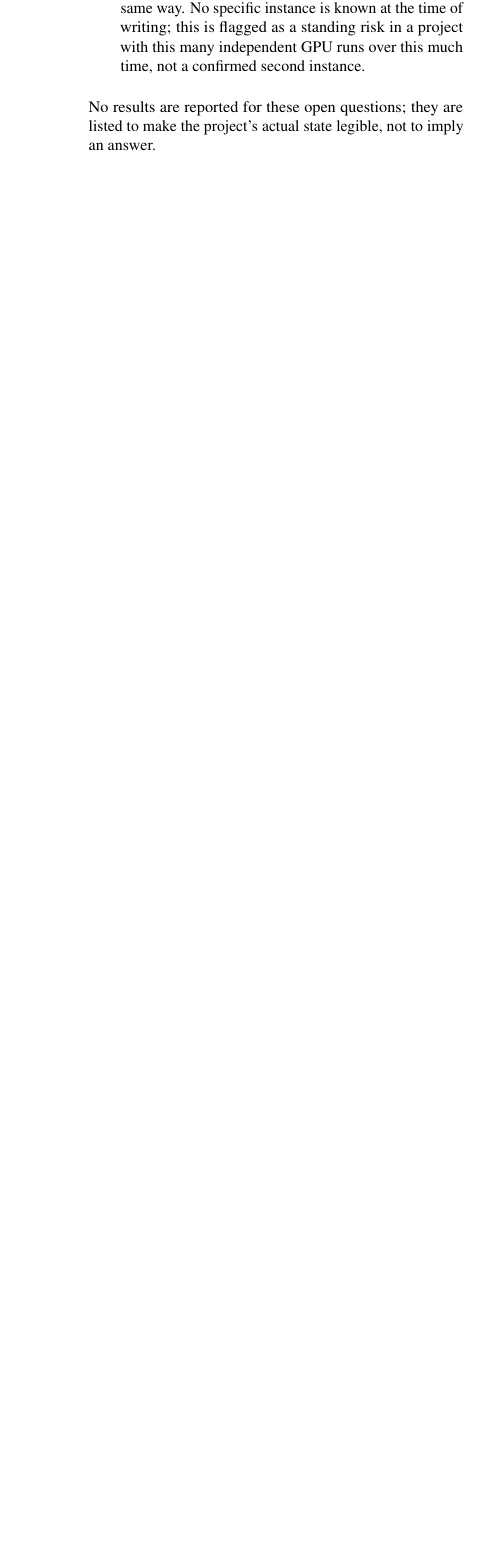
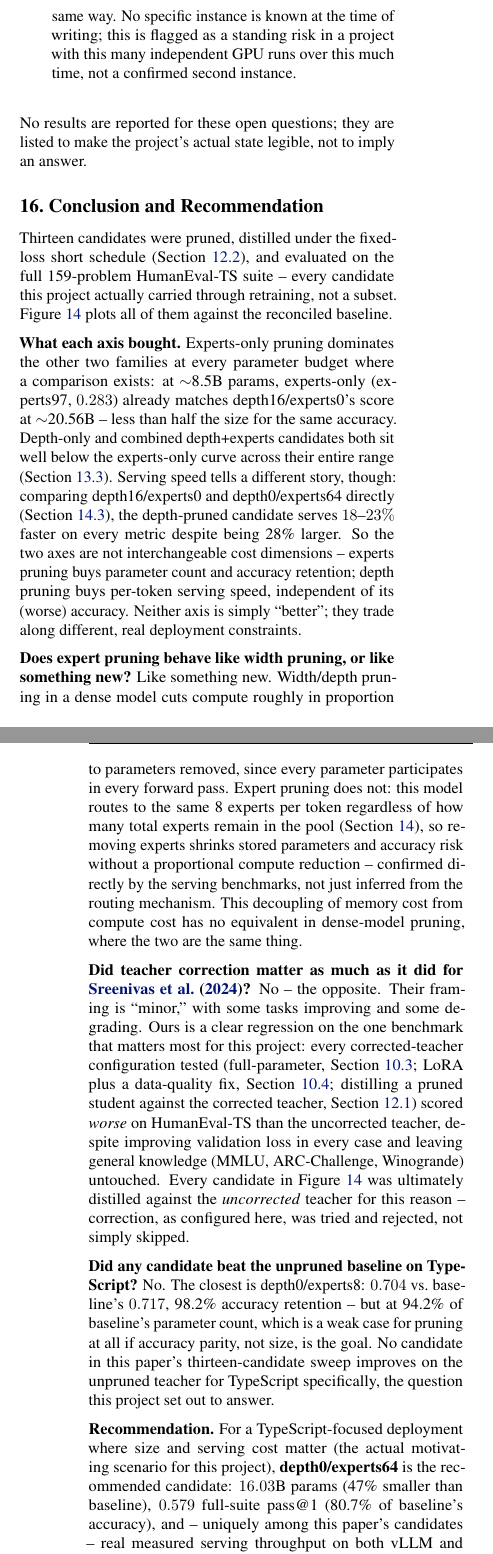
Before and after one commit to SartajBhuvaji/bonsai, a LaTeX paper (docs/latex/main.tex): part of one column of page 22 of 23 before the commit and two parts of the columns of pages 22 and 23 of 24 after it, the two joined at a grey line, cut so that both start at the same text, the shorter picture padded with empty space. Compiled offline with pdfLaTeX.

Commit message:
Write Phase 5 final results: every candidate, recommendation, conclusion (#86)

```diff
--- a/docs/latex/main.tex
+++ b/docs/latex/main.tex
@@ -2219,3 +2227,11 @@ resolved prematurely:
 No results are reported for these open questions; they are listed to make
 the project's actual state legible, not to imply an answer.
 
+\section{Conclusion and Recommendation}
+\label{sec:conclusion}
+
+Thirteen candidates were pruned, distilled under the fixed-loss short
+schedule (\cref{sec:phase4-short-schedule}), and evaluated on the full
+159-problem HumanEval-TS suite -- every candidate this project actually
+carried through retraining, not a subset. \cref{fig:final-results} plots
+all of them against the reconciled baseline.
@@ -2221,0 +2244,60 @@ the project's actual state legible, not to imply an answer.
+\label{fig:final-results}
+\end{figure}
+
+\textbf{What each axis bought.} Experts-only pruning dominates the other
+two families at every parameter budget where a comparison exists: at
+$\sim$8.5B params, experts-only (experts97, $0.283$) already matches
+depth16/experts0's score at $\sim$20.56B -- less than half the size for
+the same accuracy. Depth-only and combined depth+experts candidates both
+sit well below the experts-only curve across their entire range
+(\cref{sec:depth-vs-experts}). Serving speed tells a different story,
+though: comparing depth16/experts0 and depth0/experts64 directly
+(\cref{sec:inference-benchmark-hypothesis}), the depth-pruned candidate
+serves $18$--$23\%$ faster on every metric despite being 28\% larger. So
+the two axes are not interchangeable cost dimensions -- experts pruning
+buys parameter count and accuracy retention; depth pruning buys per-token
+serving speed, independent of its (worse) accuracy. Neither axis is
+simply ``better''; they trade along different, real deployment
+constraints.
+
+\textbf{Does expert pruning behave like width pruning, or like something
+new?} Like something new. Width/depth pruning in a dense model cuts
+compute roughly in proportion to parameters removed, since every
+parameter participates in every forward pass. Expert pruning does not:
+this model routes to the same 8 experts per token regardless of how many
+total experts remain in the pool (\cref{sec:inference-benchmark}), so
+removing experts shrinks stored parameters and accuracy risk without a
+proportional compute reduction -- confirmed directly by the serving
+benchmarks, not just inferred from the routing mechanism. This decoupling
+of memory cost from compute cost has no equivalent in dense-model
+pruning, where the two are the same thing.
+
+\textbf{Did teacher correction matter as much as it did for
+\citet{minitron2024practice}?} No -- the opposite. Their framing is
+``minor,'' with some tasks improving and some degrading. Ours is a clear
+regression on the one benchmark that matters most for this project:
+every corrected-teacher configuration tested (full-parameter,
+\cref{sec:teacher-correction-eval}; LoRA plus a data-quality fix,
+\cref{sec:teacher-correction-lora}; distilling a pruned student against
+the corrected teacher, \cref{sec:phase4-correctedteacher-fixedloss})
+scored \emph{worse} on HumanEval-TS than the uncorrected teacher, despite
+improving validation loss in every case and leaving general knowledge
+(MMLU, ARC-Challenge, Winogrande) untouched. Every candidate in
+\cref{fig:final-results} was ultimately distilled against the
+\emph{uncorrected} teacher for this reason -- correction, as configured
+here, was tried and rejected, not simply skipped.
+
+\textbf{Did any candidate beat the unpruned baseline on TypeScript?} No.
+The closest is depth0/experts8: $0.704$ vs.\ baseline's $0.717$, 98.2\%
+accuracy retention -- but at 94.2\% of baseline's parameter count, which
+is a weak case for pruning at all if accuracy parity, not size, is the
+goal. No candidate in this paper's thirteen-candidate sweep improves on
+the unpruned teacher for TypeScript specifically, the question this
+project set out to answer.
+
+\textbf{Recommendation.} For a TypeScript-focused deployment where size
+and serving cost matter (the actual motivating scenario for this
+project), \textbf{depth0/experts64} is the recommended candidate:
+$16.03$B params (47\% smaller than baseline), $0.579$ full-suite pass@1
+(80.7\% of baseline's accuracy), and -- uniquely among this paper's
+candidates -- real measured serving throughput on both vLLM and SGLang
```
Also changed, not shown: plan.md (+47 -18 lines), docs/latex/figures/phase4_final_results.pdf (added), docs/latex/figures/phase4_final_results.png (added), docs/latex/main.pdf, docs/latex/main.tex (29 more changed lines), 1 other file.
